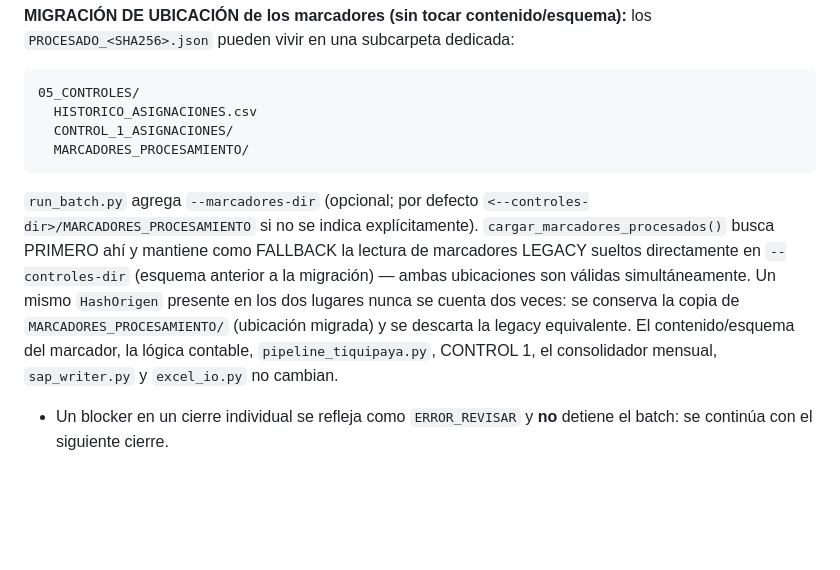
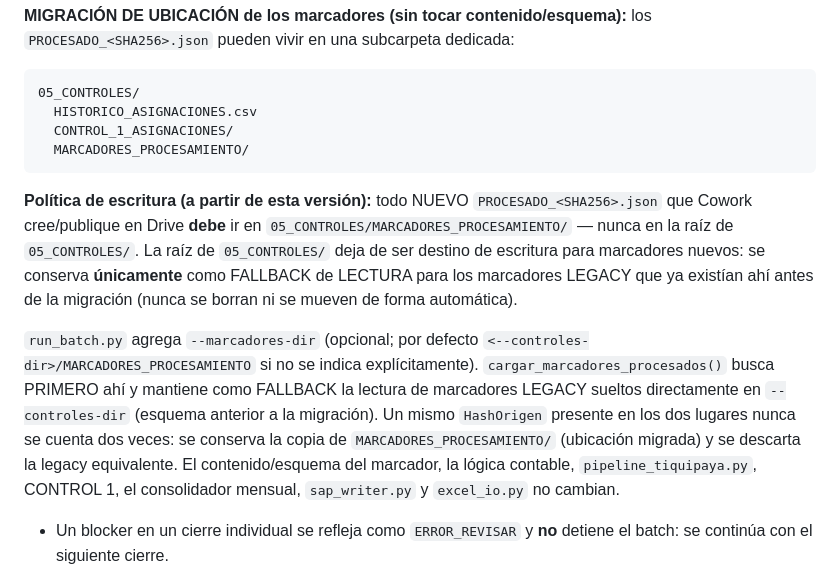
Before and after one commit to Lothbrok338/caja-tiquipaya-v2, a Markdown page: HANDOFF_CODE_V2.md, the part around the change. Rendered like a GitHub page; blank space fills up the shorter version.

Commit message:
HANDOFF: aclarar politica de escritura de marcadores PROCESADO
Antes del merge, el usuario pidio confirmar que HANDOFF_CODE_V2.md deja
explicito que todo NUEVO PROCESADO_<SHA256>.json que Cowork publique debe
ir en 05_CONTROLES/MARCADORES_PROCESAMIENTO/, y que la raiz de
05_CONTROLES/ queda solo como fallback de LECTURA para marcadores legacy.
El texto anterior decia que ambas ubicaciones eran validas
simultaneamente, sin distinguir escritura de lectura. Se agrega el
parrafo "Politica de escritura" para dejarlo sin ambiguedad. Sin cambios
de codigo ni de tests.

Co-Authored-By: Claude Sonnet 5 <noreply@anthropic.com>
Claude-Session: https://claude.ai/code/session_01HxhuibXYzWgiTBFUstb1nA

````diff
--- a/HANDOFF_CODE_V2.md
+++ b/HANDOFF_CODE_V2.md
@@ -318,17 +318,25 @@ los `PROCESADO_<SHA256>.json` pueden vivir en una subcarpeta dedicada:
   MARCADORES_PROCESAMIENTO/
 ```
 
+**Política de escritura (a partir de esta versión):** todo NUEVO
+`PROCESADO_<SHA256>.json` que Cowork cree/publique en Drive **debe**
+ir en `05_CONTROLES/MARCADORES_PROCESAMIENTO/` — nunca en la raíz de
+`05_CONTROLES/`. La raíz de `05_CONTROLES/` deja de ser destino de
+escritura para marcadores nuevos: se conserva **únicamente** como
+FALLBACK de LECTURA para los marcadores LEGACY que ya existían ahí
+antes de la migración (nunca se borran ni se mueven de forma
+automática).
+
 `run_batch.py` agrega `--marcadores-dir` (opcional; por defecto
 `<--controles-dir>/MARCADORES_PROCESAMIENTO` si no se indica
 explícitamente). `cargar_marcadores_procesados()` busca PRIMERO ahí y
 mantiene como FALLBACK la lectura de marcadores LEGACY sueltos
-directamente en `--controles-dir` (esquema anterior a la migración) —
-ambas ubicaciones son válidas simultáneamente. Un mismo `HashOrigen`
-presente en los dos lugares nunca se cuenta dos veces: se conserva la
-copia de `MARCADORES_PROCESAMIENTO/` (ubicación migrada) y se descarta
-la legacy equivalente. El contenido/esquema del marcador, la lógica
-contable, `pipeline_tiquipaya.py`, CONTROL 1, el consolidador mensual,
-`sap_writer.py` y `excel_io.py` no cambian.
+directamente en `--controles-dir` (esquema anterior a la migración).
+Un mismo `HashOrigen` presente en los dos lugares nunca se cuenta dos
+veces: se conserva la copia de `MARCADORES_PROCESAMIENTO/` (ubicación
+migrada) y se descarta la legacy equivalente. El contenido/esquema del
+marcador, la lógica contable, `pipeline_tiquipaya.py`, CONTROL 1, el
+consolidador mensual, `sap_writer.py` y `excel_io.py` no cambian.
 - Un blocker en un cierre individual se refleja como `ERROR_REVISAR` y
   **no** detiene el batch: se continúa con el siguiente cierre.
 - Ejecuta exclusivamente `pipeline_tiquipaya.procesar_cierre_completo()`
````
